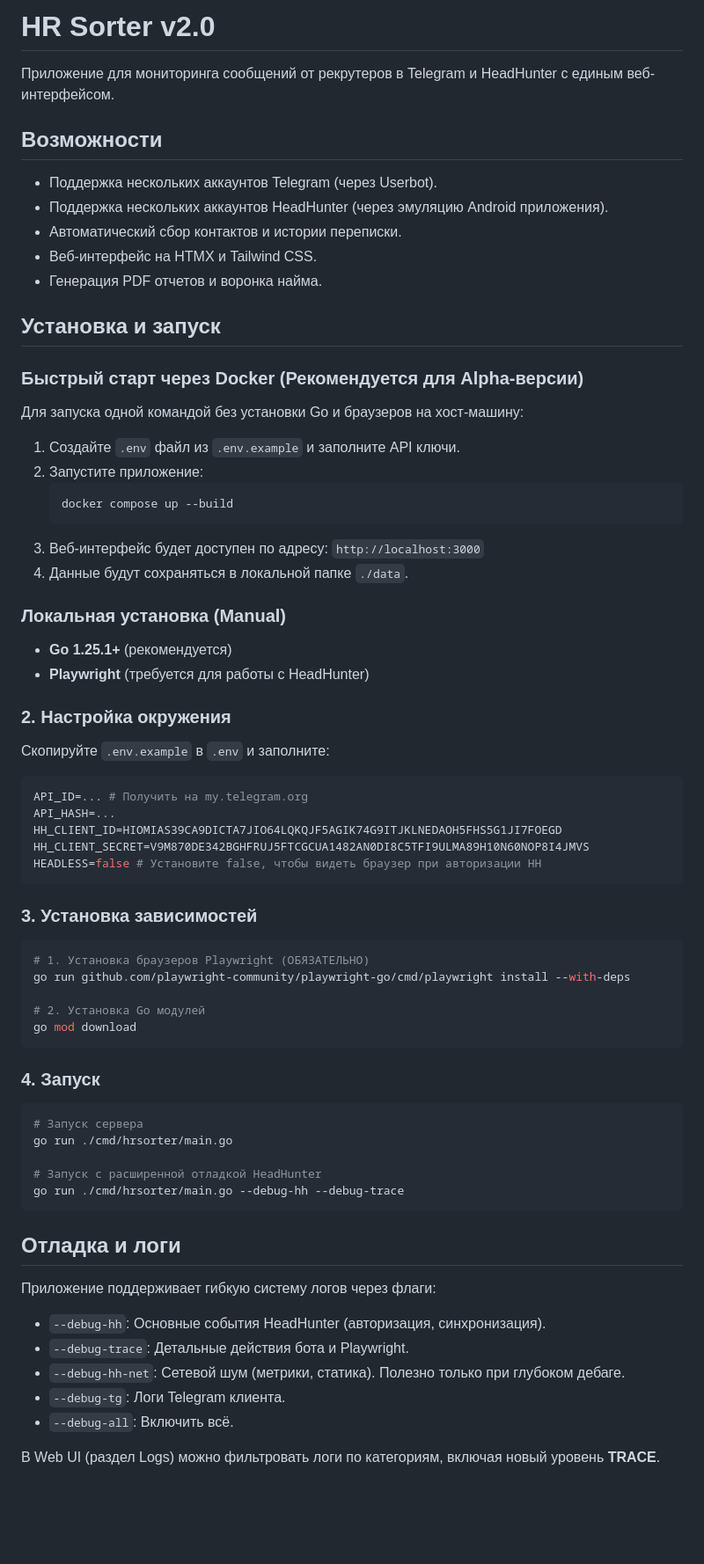
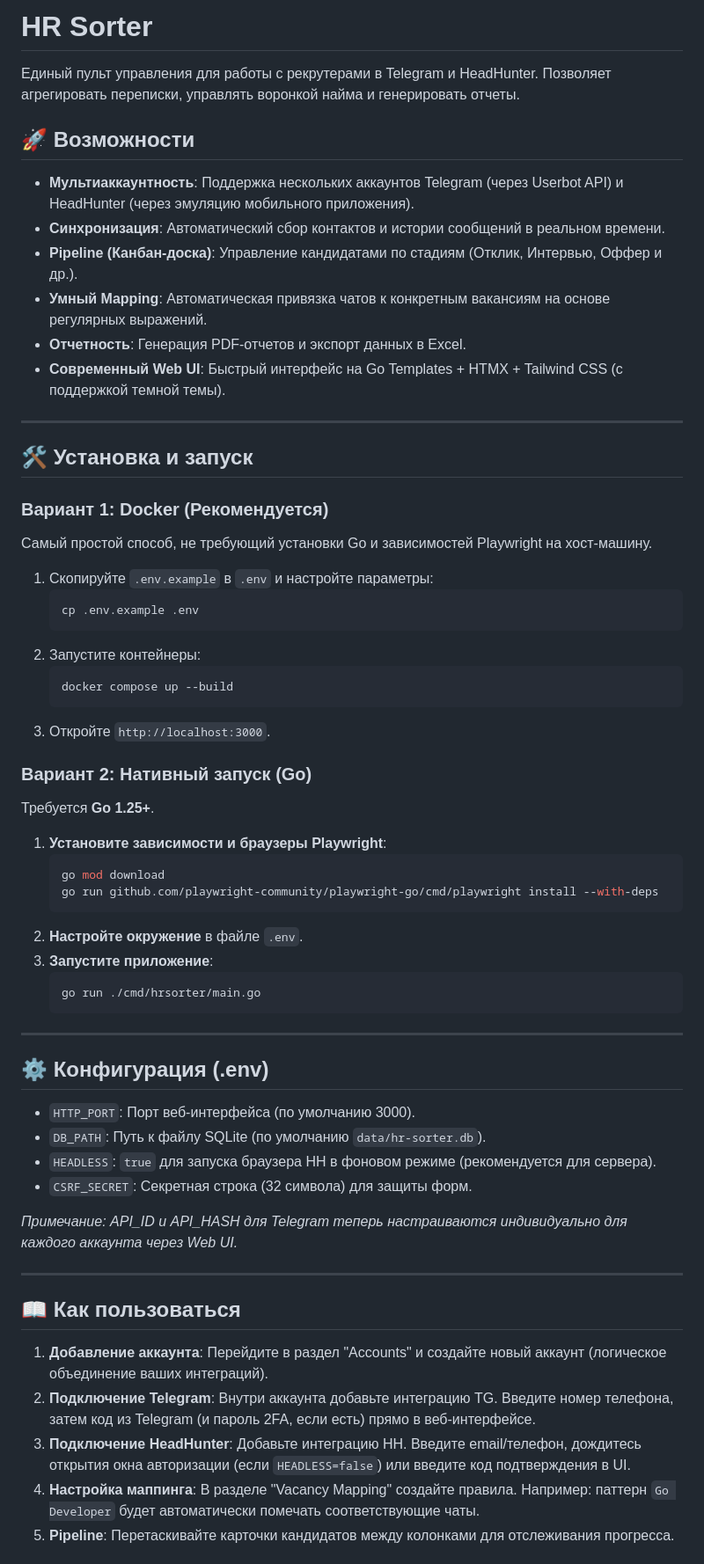
Before and after one commit to Jagoweasel/hr-sorter, a Markdown page: README.md, the part around one of its changes. Shown at 88% size. GitHub-like rendering; blank space fills up the shorter version.

Commit message:
chore: updated readme

````diff
--- a/README.md
+++ b/README.md
@@ -1,64 +1,63 @@
-# HR Sorter v2.0
+# HR Sorter
 
-Приложение для мониторинга сообщений от рекрутеров в Telegram и HeadHunter с единым веб-интерфейсом.
+Единый пульт управления для работы с рекрутерами в Telegram и HeadHunter. Позволяет агрегировать переписки, управлять воронкой найма и генерировать отчеты.
 
-## Возможности
-- Поддержка нескольких аккаунтов Telegram (через Userbot).
-- Поддержка нескольких аккаунтов HeadHunter (через эмуляцию Android приложения).
-- Автоматический сбор контактов и истории переписки.
-- Веб-интерфейс на HTMX и Tailwind CSS.
-- Генерация PDF отчетов и воронка найма.
+## 🚀 Возможности
+- **Мультиаккаунтность**: Поддержка нескольких аккаунтов Telegram (через Userbot API) и HeadHunter (через эмуляцию мобильного приложения).
+- **Синхронизация**: Автоматический сбор контактов и истории сообщений в реальном времени.
+- **Pipeline (Канбан-доска)**: Управление кандидатами по стадиям (Отклик, Интервью, Оффер и др.).
+- **Умный Mapping**: Автоматическая привязка чатов к конкретным вакансиям на основе регулярных выражений.
+- **Отчетность**: Генерация PDF-отчетов и экспорт данных в Excel.
+- **Современный Web UI**: Быстрый интерфейс на Go Templates + HTMX + Tailwind CSS (с поддержкой темной темы).
 
-## Установка и запуск
-### Быстрый старт через Docker (Рекомендуется для Alpha-версии)
-Для запуска одной командой без установки Go и браузеров на хост-машину:
-1. Создайте `.env` файл из `.env.example` и заполните API ключи.
-2. Запустите приложение:
+---
+
+## 🛠 Установка и запуск
+
+### Вариант 1: Docker (Рекомендуется)
+Самый простой способ, не требующий установки Go и зависимостей Playwright на хост-машину.
+
+1. Скопируйте `.env.example` в `.env` и настройте параметры:
+   ```bash
+   cp .env.example .env
+   ```
+2. Запустите контейнеры:
    ```bash
    docker compose up --build
    ```
-3. Веб-интерфейс будет доступен по адресу: `http://localhost:3000`
-4. Данные будут сохраняться в локальной папке `./data`.
+3. Откройте `http://localhost:3000`.
 
-### Локальная установка (Manual)
-- **Go 1.25.1+** (рекомендуется)
-- **Playwright** (требуется для работы с HeadHunter)
+### Вариант 2: Нативный запуск (Go)
+Требуется **Go 1.25+**.
 
-### 2. Настройка окружения
-Скопируйте `.env.example` в `.env` и заполните:
-```env
-API_ID=... # Получить на my.telegram.org
-API_HASH=...
-HH_CLIENT_ID=HIOMIAS39CA9DICTA7JIO64LQKQJF5AGIK74G9ITJKLNEDAOH5FHS5G1JI7FOEGD
-HH_CLIENT_SECRET=V9M870DE342BGHFRUJ5FTCGCUA1482AN0DI8C5TFI9ULMA89H10N60NOP8I4JMVS
-HEADLESS=false # Установите false, чтобы видеть браузер при авторизации HH
-```
+1. **Установите зависимости и браузеры Playwright**:
+   ```bash
+   go mod download
+   go run github.com/playwright-community/playwright-go/cmd/playwright install --with-deps
+   ```
+2. **Настройте окружение** в файле `.env`.
+3. **Запустите приложение**:
+   ```bash
+   go run ./cmd/hrsorter/main.go
+   ```
 
-### 3. Установка зависимостей
-```bash
-# 1. Установка браузеров Playwright (ОБЯЗАТЕЛЬНО)
-go run github.com/playwright-community/playwright-go/cmd/playwright install --with-deps
+---
 
-# 2. Установка Go модулей
-go mod download
-```
+## ⚙️ Конфигурация (.env)
+- `HTTP_PORT`: Порт веб-интерфейса (по умолчанию 3000).
+- `DB_PATH`: Путь к файлу SQLite (по умолчанию `data/hr-sorter.db`).
+- `HEADLESS`: `true` для запуска браузера HH в фоновом режиме (рекомендуется для сервера).
+- `CSRF_SECRET`: Секретная строка (32 символа) для защиты форм.
 
-### 4. Запуск
-```bash
-# Запуск сервера
-go run ./cmd/hrsorter/main.go
+*Примечание: API_ID и API_HASH для Telegram теперь настраиваются индивидуально для каждого аккаунта через Web UI.*
 
-# Запуск с расширенной отладкой HeadHunter
-go run ./cmd/hrsorter/main.go --debug-hh --debug-trace
-```
+---
 
-## Отладка и логи
-Приложение поддерживает гибкую систему логов через флаги:
-- `--debug-hh`: Основные события HeadHunter (авторизация, синхронизация).
-- `--debug-trace`: Детальные действия бота и Playwright.
-- `--debug-hh-net`: Сетевой шум (метрики, статика). Полезно только при глубоком дебаге.
-- `--debug-tg`: Логи Telegram клиента.
-- `--debug-all`: Включить всё.
+## 📖 Как пользоваться
 
-В Web UI (раздел Logs) можно фильтровать логи по категориям, включая новый уровень **TRACE**.
+1. **Добавление аккаунта**: Перейдите в раздел "Accounts" и создайте новый аккаунт (логическое объединение ваших интеграций).
+2. **Подключение Telegram**: Внутри аккаунта добавьте интеграцию TG. Введите номер телефона, затем код из Telegram (и пароль 2FA, если есть) прямо в веб-интерфейсе.
+3. **Подключение HeadHunter**: Добавьте интеграцию HH. Введите email/телефон, дождитесь открытия окна авторизации (если `HEADLESS=false`) или введите код подтверждения в UI.
+4. **Настройка маппинга**: В разделе "Vacancy Mapping" создайте правила. Например: паттерн `Go Developer` будет автоматически помечать соответствующие чаты.
+5. **Pipeline**: Перетаскивайте карточки кандидатов между колонками для отслеживания прогресса.
 
````
Also changed, not shown: other parts of README.md (+18 -4 lines).
